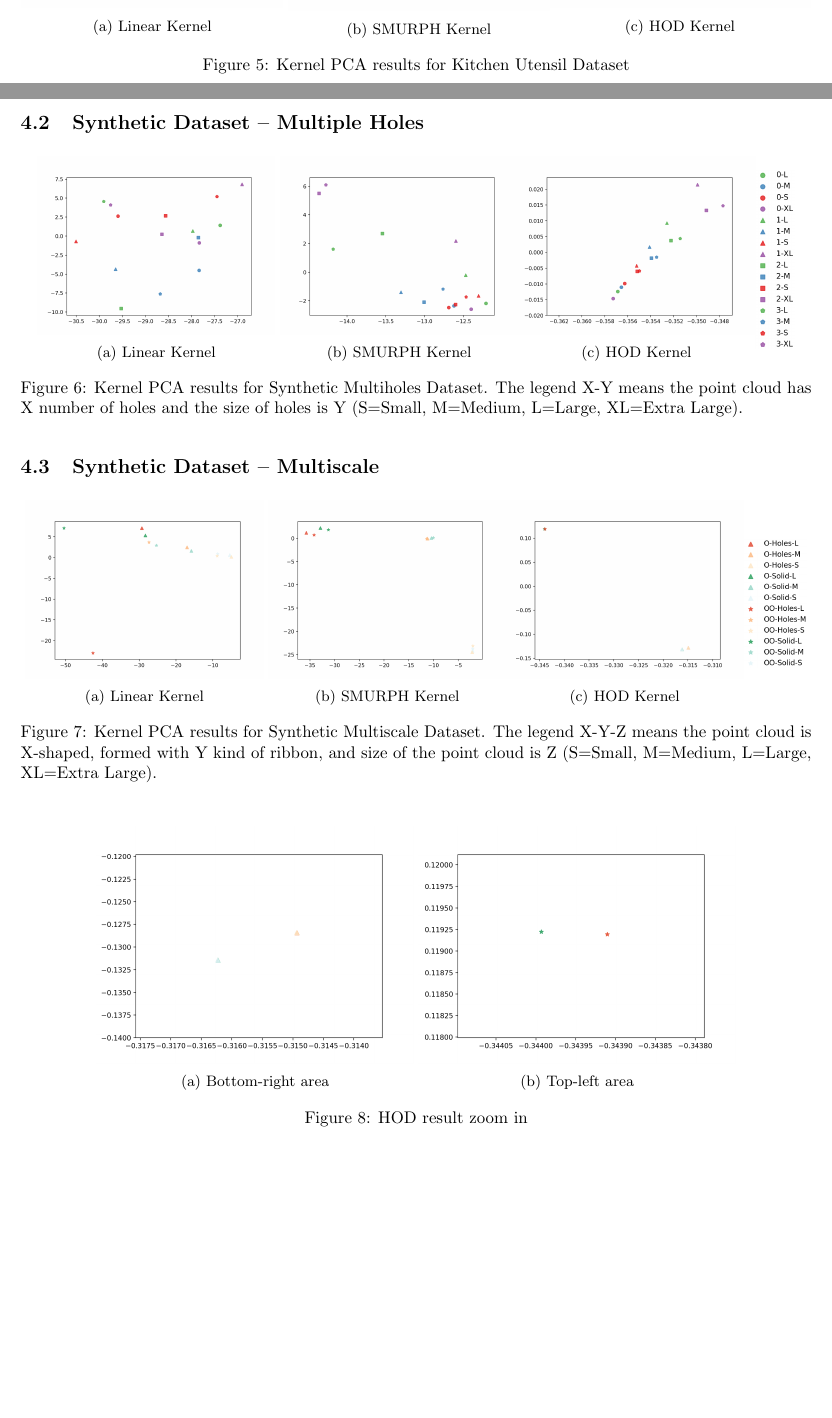
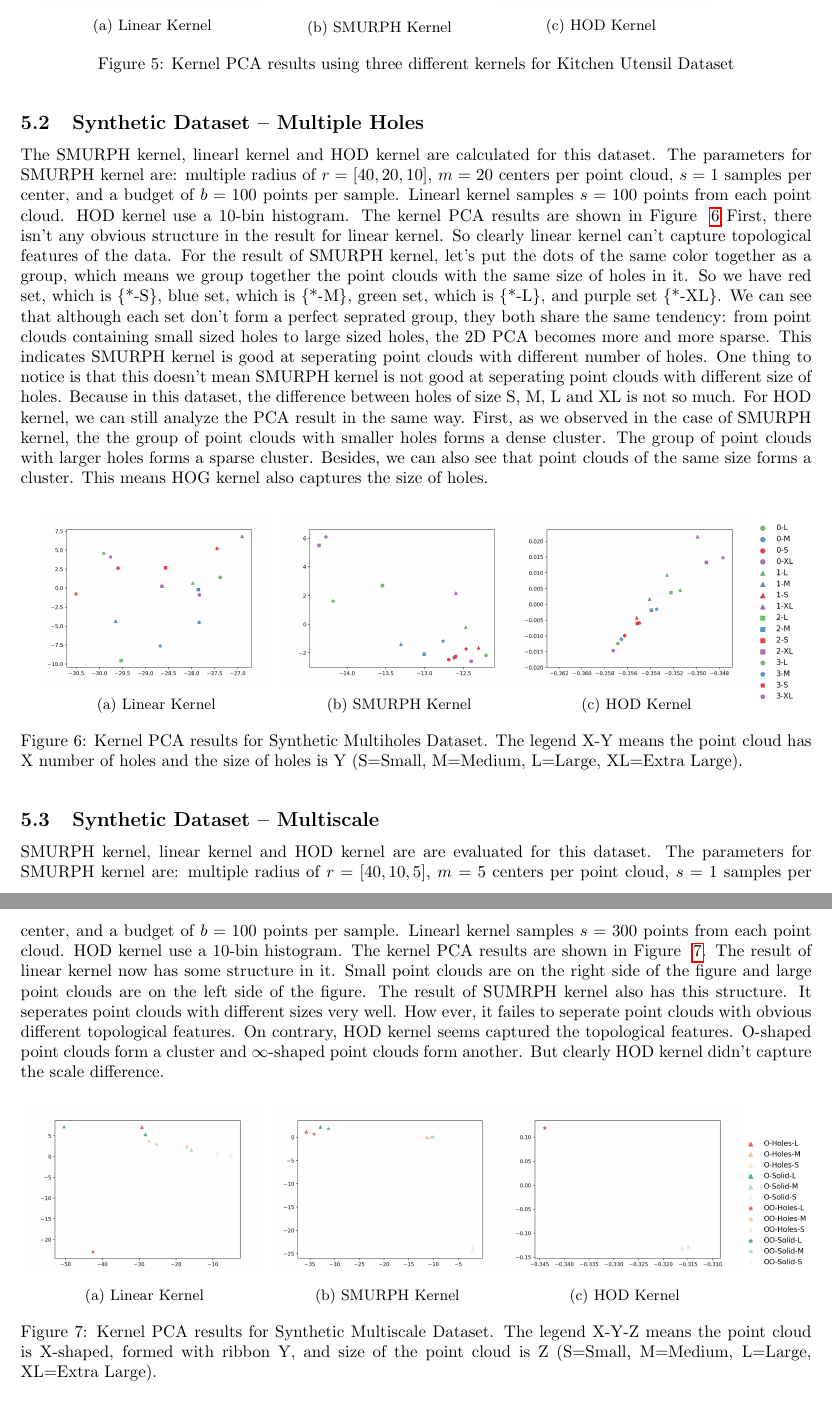
Before and after one commit to zhewang/SMURPH, a LaTeX document (doc/final_report.tex): two parts of pages 4 and 5 of 6 before the commit and two parts of pages 5 and 6 of 6 after it, joined at a grey line, cut so that both start at the same text, the shorter picture padded with empty space. Compiled offline with pdfLaTeX.

Commit message:
finish report

```diff
--- a/doc/final_report.tex
+++ b/doc/final_report.tex
@@ -309,23 +316,47 @@ it's also possible HOD kernel is capturing the overall shape (e.g. long and thin
 
 \begin{figure}[H]
     \centering
-    \begin{subfigure}[h]{0.33\textwidth}
+    \begin{subfigure}[H]{0.28\textwidth}
         \includegraphics[width=\linewidth]{DB_linear}
         \caption{Linear Kernel}
     \end{subfigure}
-    \begin{subfigure}[h]{0.33\textwidth}
+    \begin{subfigure}[h]{0.28\textwidth}
         \includegraphics[width=\linewidth]{DB_smurf}
         \caption{SMURPH Kernel}
     \end{subfigure}%
-    \begin{subfigure}[h]{0.33\textwidth}
+    \begin{subfigure}[h]{0.28\textwidth}
         \includegraphics[width=\linewidth]{DB_hod}
         \caption{HOD Kernel}
     \end{subfigure}%
-    \caption{Kernel PCA results for Kitchen Utensil Dataset}
+    \begin{subfigure}[h]{0.1\textwidth}
+        \includegraphics[width=\linewidth]{DB_legend}
+    \end{subfigure}%
+    \caption{Kernel PCA results using three different kernels for Kitchen Utensil Dataset}
     \label{fig:db_kernels}
 \end{figure}
 
 \subsection{Synthetic Dataset -- Multiple Holes}
+
+The SMURPH kernel, linearl kernel and HOD kernel are calculated for this dataset.
+The parameters for SMURPH kernel are:  multiple radius of $r = [40,20,10]$, $m = 20$ centers per point cloud, $s = 1$ samples per center, and a budget of $b = 100$ points per sample.
+Linearl kernel samples $s=100$ points from each point cloud.
+HOD kernel use a 10-bin histogram.
+The kernel PCA results are shown in Figure ~\ref{fig:mh_kernels}
+First, there isn't any obvious structure in the result for linear kernel.
+So clearly linear kernel can't capture topological features of the data.
+For the result of SMURPH kernel, let's put the dots of the same color together as a group,
+which means we group together the point clouds with the same size of holes in it.
+So we have red set, which is \{*-S\}, blue set, which is \{*-M\}, green set, which is \{*-L\}, and purple set \{*-XL\}.
+We can see that although each set don't form a perfect seprated group, they both share the same tendency:
+from point clouds containing small sized holes to large sized holes, the 2D PCA becomes more and more sparse.
+This indicates SMURPH kernel is good at seperating point clouds with different number of holes.
+One thing to notice is that this doesn't mean SMURPH kernel is not good at seperating point clouds with different size of holes.
+Because in this dataset, the difference between holes of size S, M, L and XL is not so much.
+For HOD kernel, we can still analyze the PCA result in the same way.
+First, as we observed in the case of SMURPH kernel, the the group of point clouds with smaller holes forms a dense cluster.
+The group of point clouds with larger holes forms a sparse cluster.
+Besides, we can also see that point clouds of the same size forms a cluster.
+This means HOG kernel also captures the size of holes.
 
 \begin{figure}[H]
     \centering
@@ -345,9 +376,24 @@ it's also possible HOD kernel is capturing the overall shape (e.g. long and thin
         \includegraphics[width=\linewidth]{mh_legend}
     \end{subfigure}%
     \caption{Kernel PCA results for Synthetic Multiholes Dataset. The legend X-Y means the point cloud has X number of holes and the size of holes is Y (S=Small, M=Medium, L=Large, XL=Extra Large).}
+    \label{fig:mh_kernels}
 \end{figure}
 
 \subsection{Synthetic Dataset -- Multiscale}
+
+SMURPH kernel, linear kernel and HOD kernel are are evaluated for this dataset.
+The parameters for SMURPH kernel are:  multiple radius of $r = [40,10,5]$, $m = 5$ centers per point cloud, $s = 1$ samples per center, and a budget of $b = 100$ points per sample.
+Linearl kernel samples $s=300$ points from each point cloud.
+HOD kernel use a 10-bin histogram.
+The kernel PCA results are shown in Figure ~\ref{fig:ms_kernels}.
+The result of linear kernel now has some structure in it.
+Small point clouds are on the right side of the figure and large point clouds are on the left side of the figure.
+The result of SUMRPH kernel also has this structure.
+It seperates point clouds with different sizes very well.
+How ever, it failes to seperate point clouds with obvious different topological features.
+On contrary, HOD kernel seems captured the topological features.
+O-shaped point clouds form a cluster and $\infty$-shaped point clouds form another.
+But clearly HOD kernel didn't capture the scale difference.
 
 \begin{figure}[H]
     \centering
@@ -366,23 +412,40 @@ it's also possible HOD kernel is capturing the overall shape (e.g. long and thin
     \begin{subfigure}[h]{0.08\textwidth}
         \includegraphics[width=\linewidth]{ms_legend}
     \end{subfigure}%
-    \caption{Kernel PCA results for Synthetic Multiscale Dataset. The legend X-Y-Z means the point cloud is X-shaped, formed with Y kind of ribbon, and size of the point cloud is Z (S=Small, M=Medium, L=Large, XL=Extra Large).}
+    \caption{Kernel PCA results for Synthetic Multiscale Dataset. The legend X-Y-Z means the point cloud is X-shaped, formed with ribbon Y, and size of the point cloud is Z (S=Small, M=Medium, L=Large, XL=Extra Large).}
+    \label{fig:ms_kernels}
 \end{figure}
 
-\begin{figure}[H]
-    \centering
-    \begin{subfigure}[h]{0.4\textwidth}
-        \includegraphics[width=\linewidth]{ms_hod_1}
-        \caption{Bottom-right area}
-    \end{subfigure}
-    \begin{subfigure}[h]{0.4\textwidth}
-        \includegraphics[width=\linewidth]{ms_hod_2}
-        \caption{Top-left area}
-    \end{subfigure}%
-    \caption{HOD result zoom in}
-\end{figure}
+%\begin{figure}[H]
+    %\centering
+    %\begin{subfigure}[h]{0.4\textwidth}
+        %\includegraphics[width=\linewidth]{ms_hod_1}
+        %\caption{Bottom-right area}
+    %\end{subfigure}
+    %\begin{subfigure}[h]{0.4\textwidth}
+        %\includegraphics[width=\linewidth]{ms_hod_2}
+        %\caption{Top-left area}
+    %\end{subfigure}%
+    %\caption{HOD result zoom in}
+%\end{figure}
 
 \section{Discussion}
+The experiments show that SMURPH kernel can capture topological features of point clouds.
+However, it is not significantly better than other simple kernel.
+When used in practice, I doubt it will always improve the performance of an application.
+Although in the original paper, the authors have conducted other experiments to show the
+effectiveness of SMURPH kernel, they only compared it with simple linear kernel and RBF kernel,
+which is way too simple and don't really make sense in the context of point cloud data.
+
+Another limiation is this kernel has too many free parameters to tune.
+User need to decide a radius scheme, which could be one value or a list of different values, number of centers, bootstrap sample size, and number of bootstraps.
+These parameters are essential to the performance of the kernel.
+So it will cost the user a lot of time for tuning.
+Also, with so many degree of freedom, when the kernel is used for regression or classification,
+it would be very suseptible to overfitting.
+
+As a summary, the idea of SMURPH kernel is novel and have the potential to capture topological features of datasets.
+However, without further investigation and improvement, SMURPH kernel will not be suitable for using in practice.
 
 \bibliographystyle{unsrt}
 \bibliography{cites}
```
Also changed, not shown: doc/DB_legend.png (added), doc/DB_smurf.png, doc/DB_smurf_with_legend.png (added), doc/final_report.pdf, doc/final_report.tex (15 more changed lines), 7 other files.
